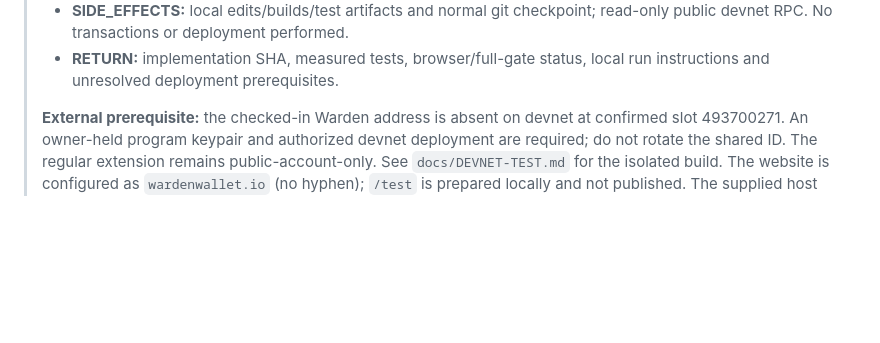
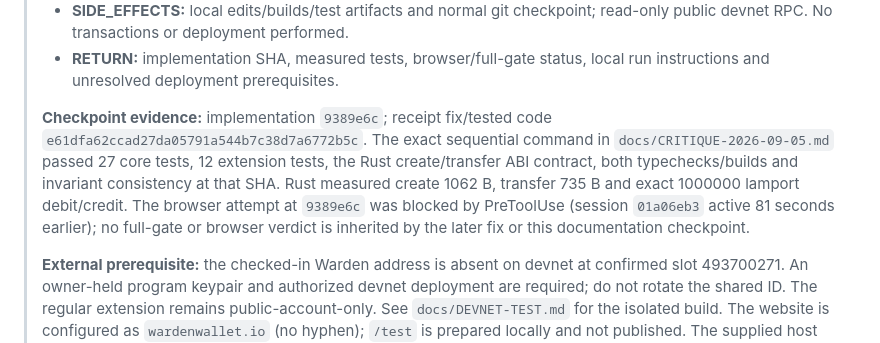
Before and after one commit to Dr-Inker/warden-wallet, a Markdown page: docs/NEXT-SESSION.md, the part around the change. Drawn GitHub-style; blank space fills up the shorter version.

```diff
--- a/docs/NEXT-SESSION.md
+++ b/docs/NEXT-SESSION.md
@@ -29,6 +29,15 @@
 >   read-only public devnet RPC. No transactions or deployment performed.
 > - **RETURN:** implementation SHA, measured tests, browser/full-gate status,
 >   local run instructions and unresolved deployment prerequisites.
+>
+> **Checkpoint evidence:** implementation `9389e6c`; receipt fix/tested code
+> `e61dfa62ccad27da05791a544b7c38d7a6772b5c`. The exact sequential command in
+> `docs/CRITIQUE-2026-09-05.md` passed 27 core tests, 12 extension tests, the Rust
+> create/transfer ABI contract, both typechecks/builds and invariant consistency
+> at that SHA. Rust measured create 1062 B, transfer 735 B and exact 1000000
+> lamport debit/credit. The browser attempt at `9389e6c` was blocked by PreToolUse
+> (session `01a06eb3` active 81 seconds earlier); no full-gate or browser verdict
+> is inherited by the later fix or this documentation checkpoint.
 >
 > **External prerequisite:** the checked-in Warden address is absent on devnet
 > at confirmed slot 493700271. An owner-held program keypair and authorized devnet
```
Also changed, not shown: docs/CRITIQUE-2026-09-05.md (+70 -0 lines), docs/DEVNET-TEST.md (+2 -0 lines).
